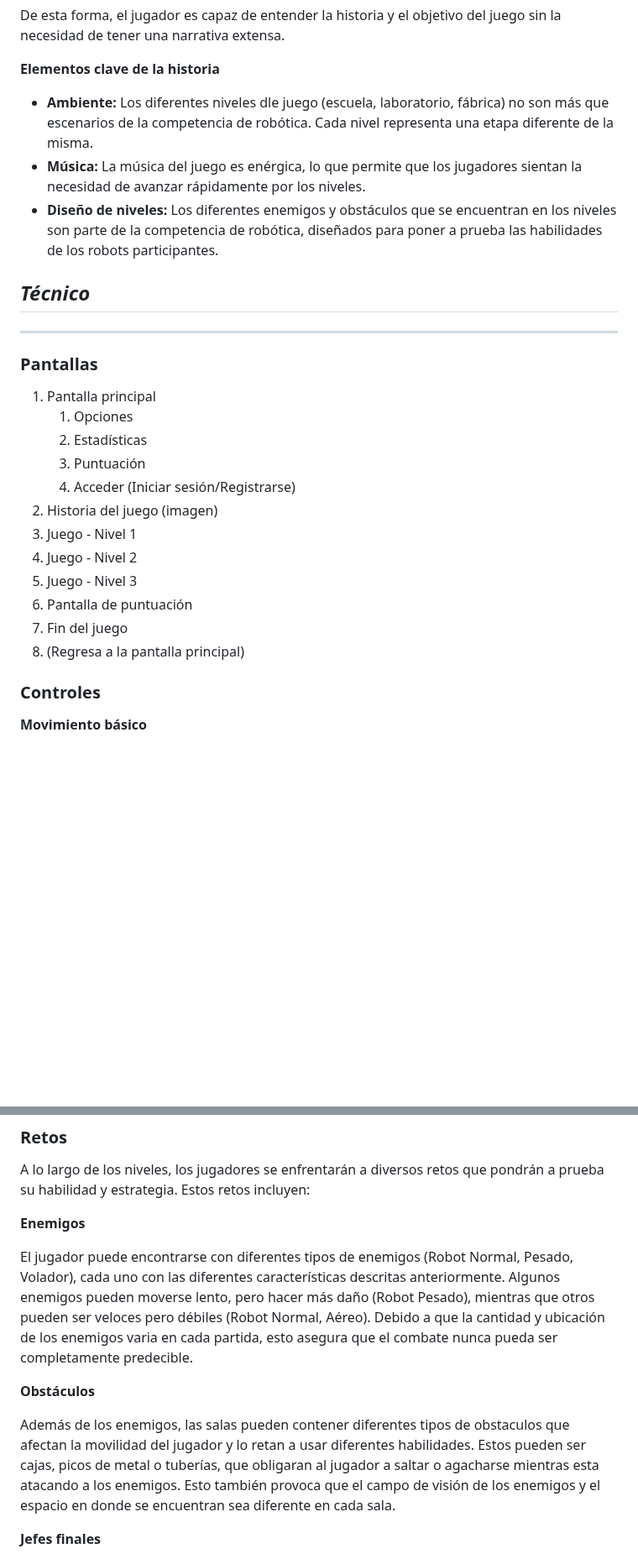
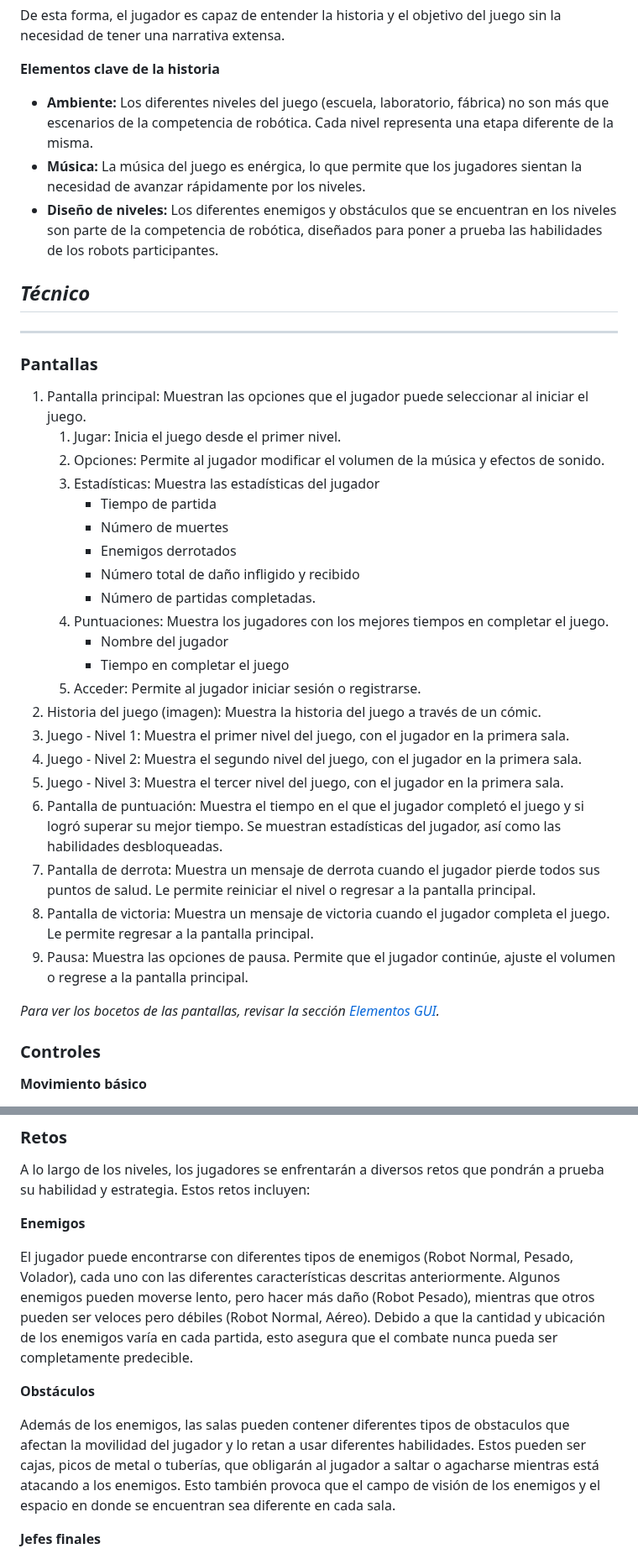
Before and after one commit to diegocrdz/TC2005B_Equipo1_BotRunners, a Markdown page: Videojuego/GDD_Template.md, 2 parts joined by grey strips. Shown at 84% size. Drawn GitHub-style; blank space fills up the shorter version.

```diff
--- a/Videojuego/GDD_Template.md
+++ b/Videojuego/GDD_Template.md
@@ -168,7 +168,7 @@ De esta forma, el jugador es capaz de entender la historia y el objetivo del jue
 
 **Elementos clave de la historia**
 
-- **Ambiente:** Los diferentes niveles dle juego (escuela, laboratorio, fábrica) no son más que escenarios de la competencia de robótica. Cada nivel representa una etapa diferente de la misma.
+- **Ambiente:** Los diferentes niveles del juego (escuela, laboratorio, fábrica) no son más que escenarios de la competencia de robótica. Cada nivel representa una etapa diferente de la misma.
 - **Música:** La música del juego es enérgica, lo que permite que los jugadores sientan la necesidad de avanzar rápidamente por los niveles.
 - **Diseño de niveles:** Los diferentes enemigos y obstáculos que se encuentran en los niveles son parte de la competencia de robótica, diseñados para poner a prueba las habilidades de los robots participantes.
 
@@ -178,18 +178,29 @@ De esta forma, el jugador es capaz de entender la historia y el objetivo del jue
 
 ### **Pantallas**
 
-1. Pantalla principal
-    1. Opciones
-    2. Estadísticas
-    3. Puntuación
-    4. Acceder (Iniciar sesión/Registrarse)
-2. Historia del juego (imagen)
-3. Juego - Nivel 1
-4. Juego - Nivel 2
-7. Juego - Nivel 3
-8. Pantalla de puntuación
-9. Fin del juego
-10. (Regresa a la pantalla principal)
+1. Pantalla principal: Muestran las opciones que el jugador puede seleccionar al iniciar el juego.
+    1. Jugar: Inicia el juego desde el primer nivel.
+    2. Opciones: Permite al jugador modificar el volumen de la música y efectos de sonido.
+    3. Estadísticas: Muestra las estadísticas del jugador
+        - Tiempo de partida
+        - Número de muertes
+        - Enemigos derrotados
+        - Número total de daño infligido y recibido
+        - Número de partidas completadas.
+    4. Puntuaciones: Muestra los jugadores con los mejores tiempos en completar el juego.
+        - Nombre del jugador
+        - Tiempo en completar el juego
+    5. Acceder: Permite al jugador iniciar sesión o registrarse.
+2. Historia del juego (imagen): Muestra la historia del juego a través de un cómic.
+3. Juego - Nivel 1: Muestra el primer nivel del juego, con el jugador en la primera sala.
+4. Juego - Nivel 2: Muestra el segundo nivel del juego, con el jugador en la primera sala.
+7. Juego - Nivel 3: Muestra el tercer nivel del juego, con el jugador en la primera sala.
+8. Pantalla de puntuación: Muestra el tiempo en el que el jugador completó el juego y si logró superar su mejor tiempo. Se muestran estadísticas del jugador, así como las habilidades desbloqueadas.
+9. Pantalla de derrota: Muestra un mensaje de derrota cuando el jugador pierde todos sus puntos de salud. Le permite reiniciar el nivel o regresar a la pantalla principal.
+10. Pantalla de victoria: Muestra un mensaje de victoria cuando el jugador completa el juego. Le permite regresar a la pantalla principal.
+11. Pausa: Muestra las opciones de pausa. Permite que el jugador continúe, ajuste el volumen o regrese a la pantalla principal.
+
+*Para ver los bocetos de las pantallas, revisar la sección [Elementos GUI](#elementos-gui).*
 
 ### **Controles**
 
@@ -389,11 +400,11 @@ A lo largo de los niveles, los jugadores se enfrentarán a diversos retos que po
 
 **Enemigos**
 
-El jugador puede encontrarse con diferentes tipos de enemigos (Robot Normal, Pesado, Volador), cada uno con las diferentes características descritas anteriormente. Algunos enemigos pueden moverse lento, pero hacer más daño (Robot Pesado), mientras que otros pueden ser veloces pero débiles (Robot Normal, Aéreo). Debido a que la cantidad y ubicación de los enemigos varia en cada partida, esto asegura que el combate nunca pueda ser completamente predecible.
+El jugador puede encontrarse con diferentes tipos de enemigos (Robot Normal, Pesado, Volador), cada uno con las diferentes características descritas anteriormente. Algunos enemigos pueden moverse lento, pero hacer más daño (Robot Pesado), mientras que otros pueden ser veloces pero débiles (Robot Normal, Aéreo). Debido a que la cantidad y ubicación de los enemigos varía en cada partida, esto asegura que el combate nunca pueda ser completamente predecible.
 
 **Obstáculos**
 
-Además de los enemigos, las salas pueden contener diferentes tipos de obstaculos que afectan la movilidad del jugador y lo retan a usar diferentes habilidades. Estos pueden ser cajas, picos de metal o tuberías, que obligaran al jugador a saltar o agacharse mientras esta atacando a los enemigos. Esto también provoca que el campo de visión de los enemigos y el espacio en donde se encuentran sea diferente en cada sala.
+Además de los enemigos, las salas pueden contener diferentes tipos de obstaculos que afectan la movilidad del jugador y lo retan a usar diferentes habilidades. Estos pueden ser cajas, picos de metal o tuberías, que obligarán al jugador a saltar o agacharse mientras está atacando a los enemigos. Esto también provoca que el campo de visión de los enemigos y el espacio en donde se encuentran sea diferente en cada sala.
 
 **Jefes finales**
 
```
Also changed, not shown: other parts of Videojuego/GDD_Template.md (+6 -5 lines).
